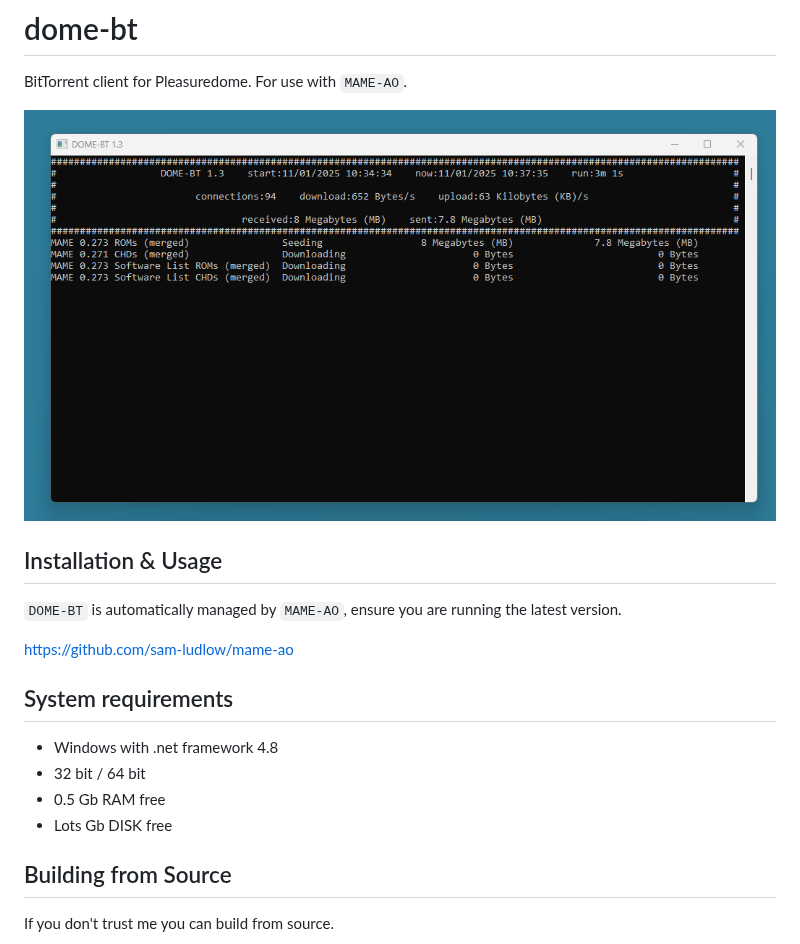
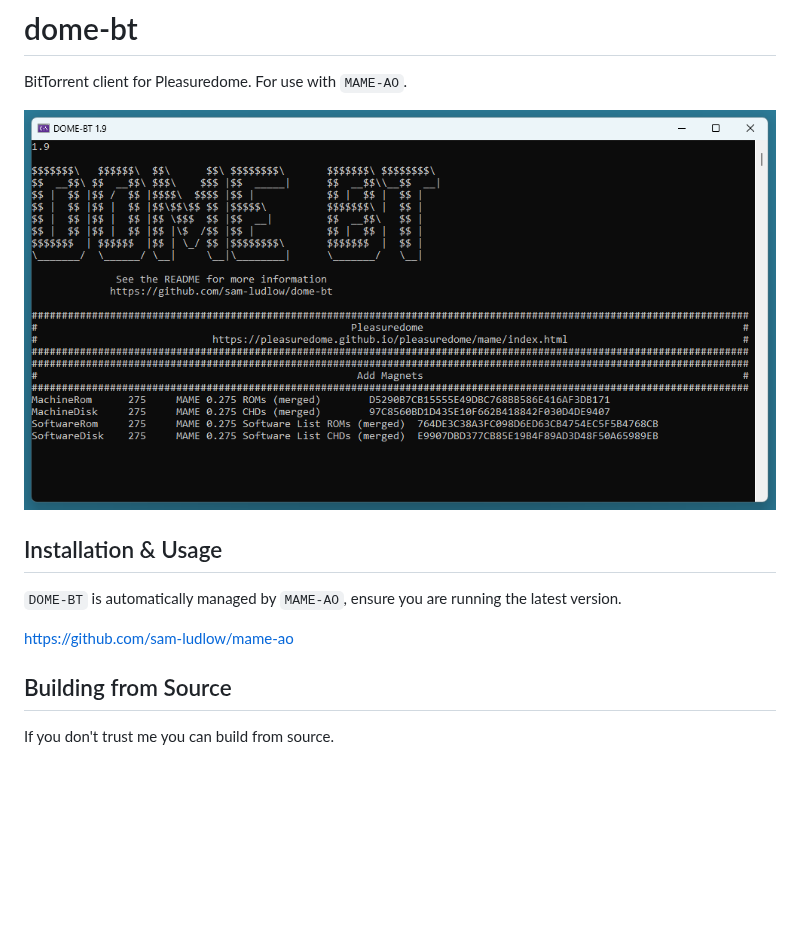
Before and after one commit to sam-ludlow/dome-bt, a Markdown page: README.md, the part around the change. Rendered like a GitHub page; pictures changed too: images/dome-bt.png; blank space fills up the shorter version.

```diff
--- a/README.md
+++ b/README.md
@@ -8,12 +8,6 @@ BitTorrent client for Pleasuredome. For use with `MAME-AO`.
 `DOME-BT` is automatically managed by `MAME-AO`, ensure you are running the latest version.
 
 https://github.com/sam-ludlow/mame-ao
-
-## System requirements
-- Windows with .net framework 4.8
-- 32 bit / 64 bit
-- 0.5 Gb RAM free
-- Lots Gb DISK free
 
 ## Building from Source
 If you don't trust me you can build from source.
```
Also changed, not shown: 4 other files.
